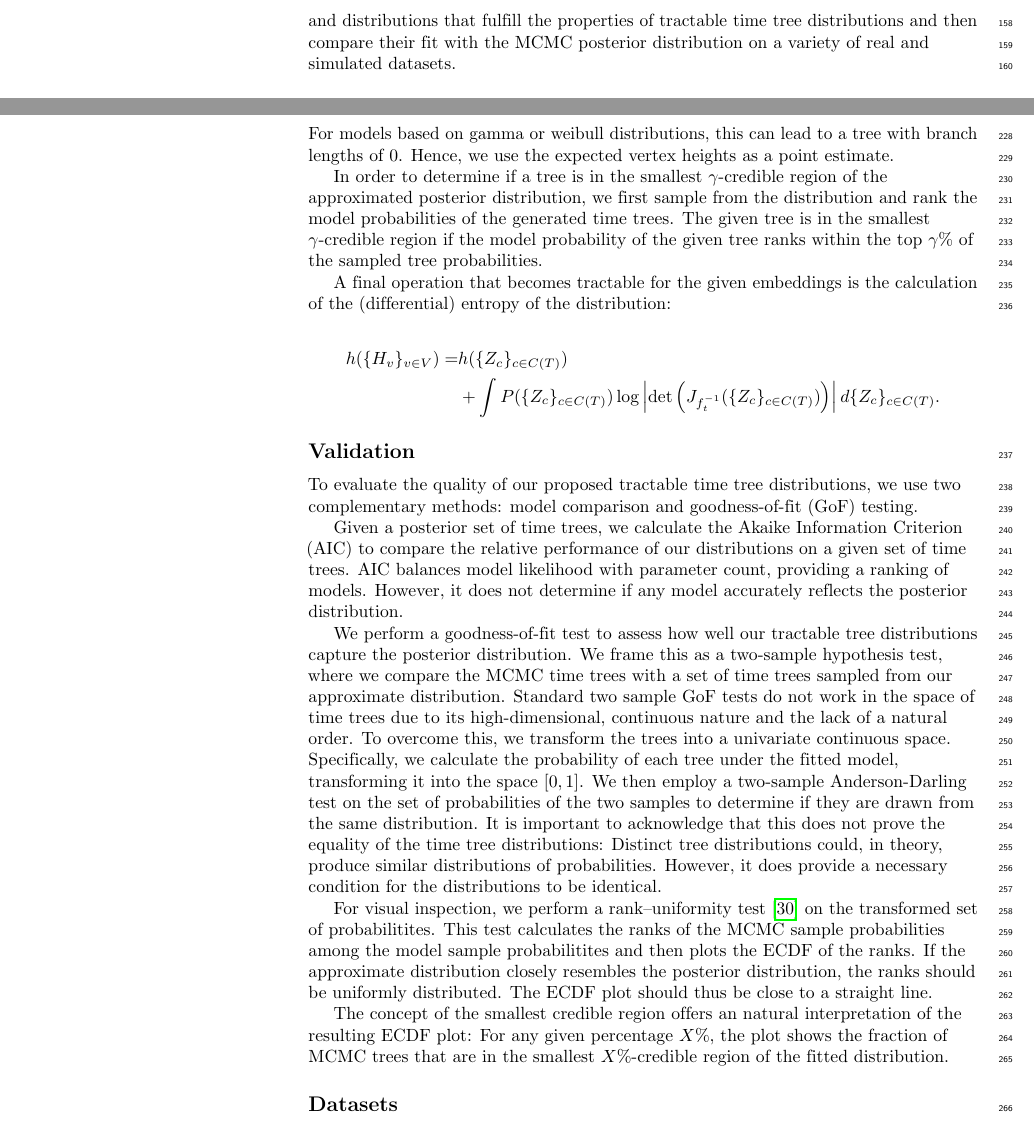
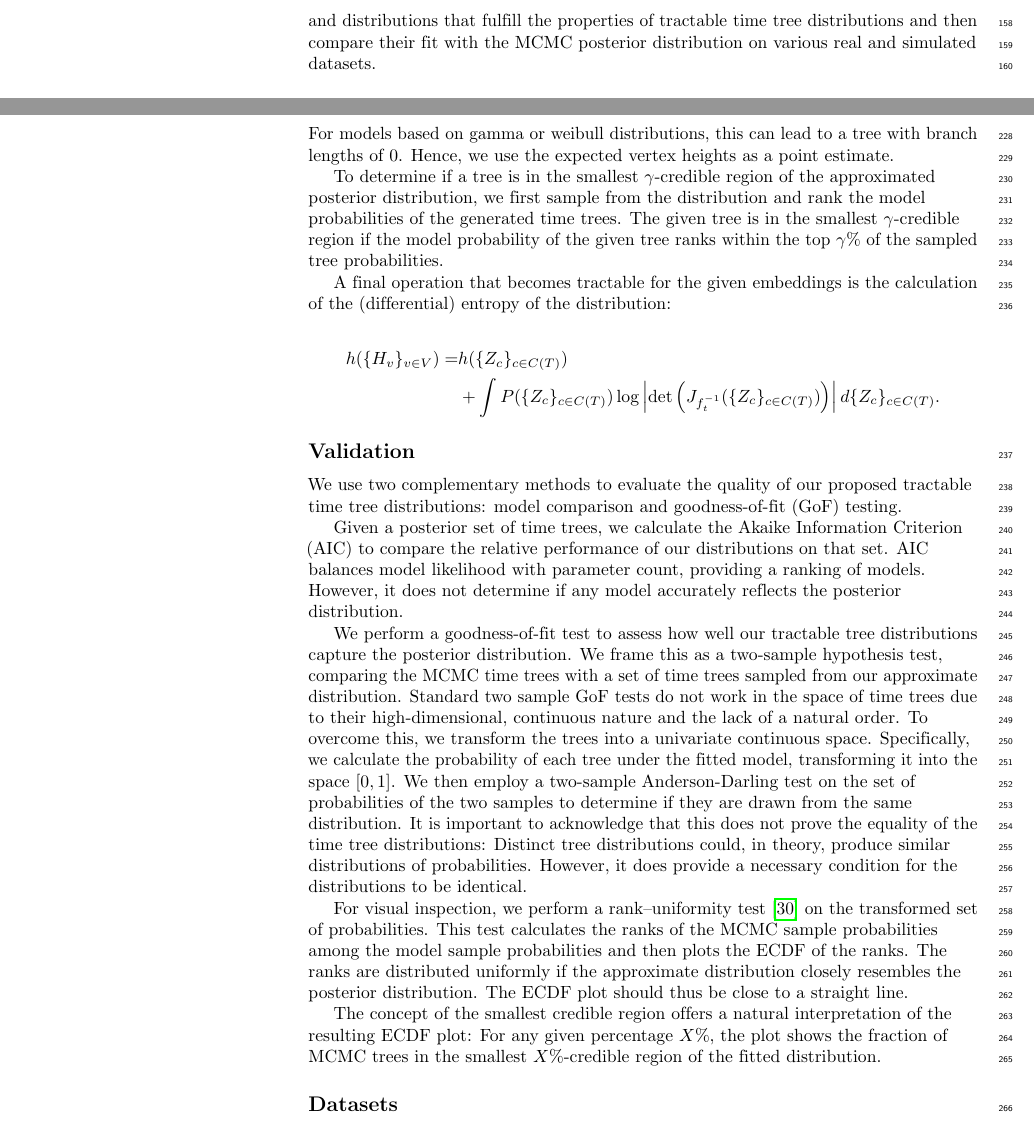
Before and after one commit to tochsner/branch-lengths-paper, a LaTeX document (main.tex): two parts of pages 5 and 7 of 11, joined at a grey line, cut so that both start at the same text. Compiled offline with pdfLaTeX.

Commit message:
Minor style improvements.

```diff
--- a/main.tex
+++ b/main.tex
@@ -295,5 +295,5 @@ Dependencies between node heights are fundamentally tied to height constraints a
 
-In the following sections, we introduce three different clade embeddings equipped with different strategies for assigning probabilities in the embedding space. Our general approach is to find the best approximation of the marginal time tree posterior distribution of the MCMC model. Thus, biological interpretation of the designed distributions is not a primary goal. Instead, we focus on a wide range of embeddings and distributions that fulfill the properties of tractable time tree distributions and then compare their fit with the MCMC posterior distribution on a variety of real and simulated datasets.
+In the following sections, we introduce three clade embeddings equipped with different strategies for assigning probabilities in the embedding space. Our general approach is to find the best approximation of the marginal time tree posterior distribution of the MCMC model. Thus, biological interpretation of the designed distributions is not a primary goal. Instead, we focus on a wide range of embeddings and distributions that fulfill the properties of tractable time tree distributions and then compare their fit with the MCMC posterior distribution on various real and simulated datasets.
 
 % Figure and table
 
@@ -382,7 +382,7 @@ We use the maximum likelihood estimator to estimate the parameters for each embe
 
-In order to calculate the probability for a given time tree, we first transform the set of heights into the embedding space. Then, we can use the pulled-back probability distribution to calculate the probability. Sampling from the distribution is achieved by drawing samples from the embedding space and mapping them back to the original height space using the inverse transformation. Another important operation is the construction of a point estimate based on a fitted tractable time tree distribution. One natural choice is the highest-probability tree, as it is done for the CCD distributions \cite{ccd}. For models based on gamma or weibull distributions, this can lead to a tree with branch lengths of $0$. Hence, we use the expected vertex heights as a point estimate.
+In order to calculate the probability for a given time tree, we first transform the set of heights into the embedding space. Then, we can use the pulled-back probability distribution to calculate the probability. Sampling from the distribution is achieved by drawing samples from the embedding space and mapping them back to the original height space using the inverse transformation. Another important operation is constructing a point estimate based on a fitted tractable time tree distribution. One natural choice is the highest probability tree, as it is done for the CCD distributions \cite{ccd}. For models based on gamma or weibull distributions, this can lead to a tree with branch lengths of $0$. Hence, we use the expected vertex heights as a point estimate.
 
-In order to determine if a tree is in the smallest $\gamma$-credible region of the approximated posterior distribution, we first sample from the distribution and rank the model probabilities of the generated time trees. The given tree is in the smallest $\gamma$-credible region if the model probability of the given tree ranks within the top $\gamma$\% of the sampled tree probabilities.
+To determine if a tree is in the smallest $\gamma$-credible region of the approximated posterior distribution, we first sample from the distribution and rank the model probabilities of the generated time trees. The given tree is in the smallest $\gamma$-credible region if the model probability of the given tree ranks within the top $\gamma$\% of the sampled tree probabilities.
 
 A final operation that becomes tractable for the given embeddings is the calculation of the (differential) entropy of the distribution:
 
@@ -395,15 +395,15 @@ A final operation that becomes tractable for the given embeddings is the calcula
 
 \subsection*{Validation}
 
-To evaluate the quality of our proposed tractable time tree distributions, we use two complementary methods: model comparison and goodness-of-fit (GoF) testing.
+We use two complementary methods to evaluate the quality of our proposed tractable time tree distributions: model comparison and goodness-of-fit (GoF) testing.
 
-Given a posterior set of time trees, we calculate the Akaike Information Criterion (AIC) to compare the relative performance of our distributions on a given set of time trees. AIC balances model likelihood with parameter count, providing a ranking of models. However, it does not determine if any model accurately reflects the posterior distribution.
+Given a posterior set of time trees, we calculate the Akaike Information Criterion (AIC) to compare the relative performance of our distributions on that set. AIC balances model likelihood with parameter count, providing a ranking of models. However, it does not determine if any model accurately reflects the posterior distribution.
 
-We perform a goodness-of-fit test to assess how well our tractable tree distributions capture the posterior distribution. We frame this as a two-sample hypothesis test, where we compare the MCMC time trees with a set of time trees sampled from our approximate distribution. Standard two sample GoF tests do not work in the space of time trees due to its high-dimensional, continuous nature and the lack of a natural order. To overcome this, we transform the trees into a univariate continuous space. Specifically, we calculate the probability of each tree under the fitted model, transforming it into the space $[0, 1]$. We then employ a two-sample Anderson-Darling test on the set of probabilities of the two samples to determine if they are drawn from the same distribution. It is important to acknowledge that this does not prove the equality of the time tree distributions: Distinct tree distributions could, in theory, produce similar distributions of probabilities. However, it does provide a necessary condition for the distributions to be identical.
+We perform a goodness-of-fit test to assess how well our tractable tree distributions capture the posterior distribution. We frame this as a two-sample hypothesis test, comparing the MCMC time trees with a set of time trees sampled from our approximate distribution. Standard two sample GoF tests do not work in the space of time trees due to their high-dimensional, continuous nature and the lack of a natural order. To overcome this, we transform the trees into a univariate continuous space. Specifically, we calculate the probability of each tree under the fitted model, transforming it into the space $[0, 1]$. We then employ a two-sample Anderson-Darling test on the set of probabilities of the two samples to determine if they are drawn from the same distribution. It is important to acknowledge that this does not prove the equality of the time tree distributions: Distinct tree distributions could, in theory, produce similar distributions of probabilities. However, it does provide a necessary condition for the distributions to be identical.
 
-For visual inspection, we perform a rank–uniformity test \cite{bayesianmodelvalidation} on the transformed set of probabilitites. This test calculates the ranks of the MCMC sample probabilities among the model sample probabilitites and then plots the ECDF of the ranks. If the approximate distribution closely resembles the posterior distribution, the ranks should be uniformly distributed. The ECDF plot should thus be close to a straight line.
+For visual inspection, we perform a rank–uniformity test \cite{bayesianmodelvalidation} on the transformed set of probabilities. This test calculates the ranks of the MCMC sample probabilities among the model sample probabilities and then plots the ECDF of the ranks. The ranks are distributed uniformly if the approximate distribution closely resembles the posterior distribution. The ECDF plot should thus be close to a straight line.
 
-The concept of the smallest credible region offers an natural interpretation of the resulting ECDF plot: For any given percentage $X \%$, the plot shows the fraction of MCMC trees that are in the smallest $X \%$-credible region of the fitted distribution.
+The concept of the smallest credible region offers a natural interpretation of the resulting ECDF plot: For any given percentage $X \%$, the plot shows the fraction of MCMC trees in the smallest $X \%$-credible region of the fitted distribution.
 
 % TODO better credible set explanation
 % TODO dependencies
```
Also changed, not shown: main.pdf, main.tex (6 more changed lines).
